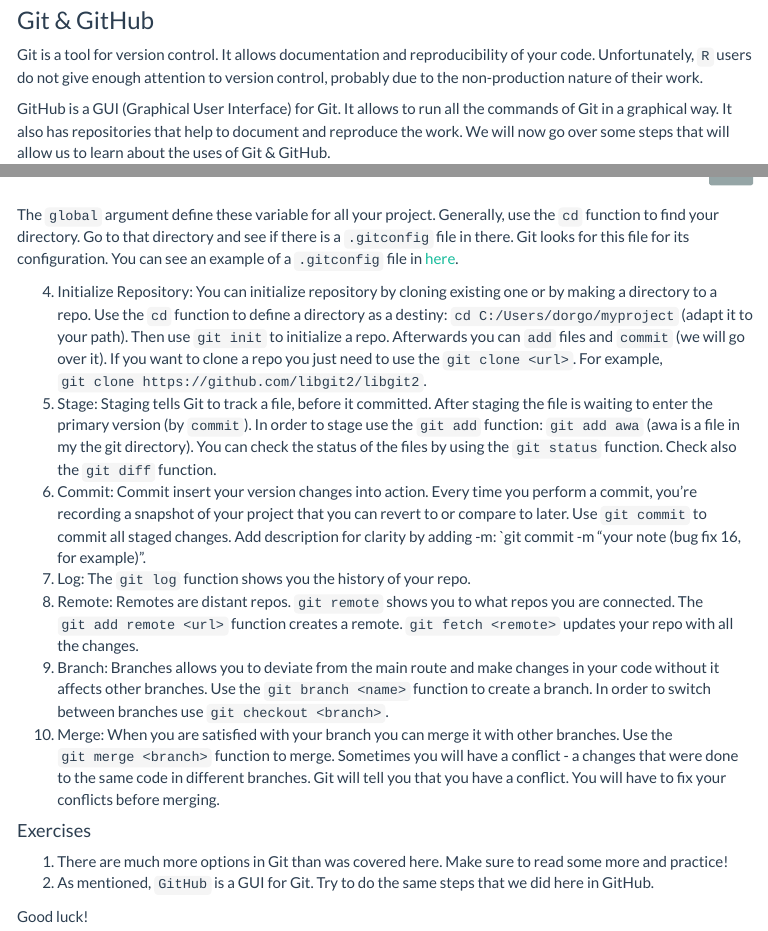
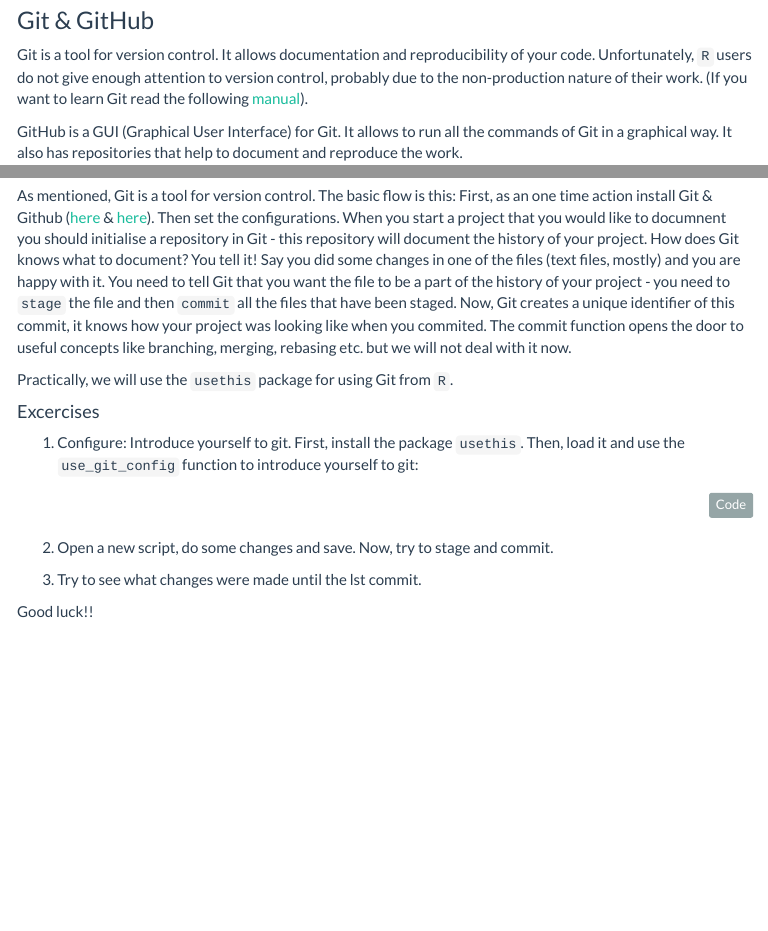
Before and after one commit to ml4econ/problem-sets-2020, an R Markdown document (00-prerequisites/00-prerequisites.Rmd): the page in a window 1100 px wide, from 2870 px down, and a second part further down, joined at a grey line. The pictures show the output file 00-prerequisites/00-prerequisites.html that the author committed with the source, opened offline; menus at the side of the page are left out.

Commit message:
changes in the git section

````diff
--- a/00-prerequisites/00-prerequisites.Rmd
+++ b/00-prerequisites/00-prerequisites.Rmd
@@ -119,18 +119,18 @@
 
 ### Git & GitHub
 
-Git is a tool for version control. It allows documentation and reproducibility of your code. Unfortunately, `R` users do not give enough attention to version control, probably due to the non-production nature of their work.
+Git is a tool for version control. It allows documentation and reproducibility of your code. Unfortunately, `R` users do not give enough attention to version control, probably due to the non-production nature of their work. (If you want to learn Git read the following [manual](https://git-scm.com/book/en/v2/Getting-Started-About-Version-Control)).
 
-GitHub is a GUI (Graphical User Interface) for Git. It allows to run all the commands of Git in a graphical way. It also has repositories that help to document and reproduce the work.  We will now go over some steps that will allow us to learn about the uses of Git & GitHub.
+GitHub is a GUI (Graphical User Interface) for Git. It allows to run all the commands of Git in a graphical way. It also has repositories that help to document and reproduce the work.
 
-We will now go over several steps. We will use Git from the command line (in Windows). It is highly recommended that you will read the following [manual](https://git-scm.com/book/en/v2/Getting-Started-About-Version-Control).
+As mentioned, Git is a tool for version control. The basic flow is this: First, as an one time action install Git & Github ([here](https://git-scm.com/book/en/v2/Getting-Started-Installing-Git) & [here](https://github.com/)). Then set the configurations.
+When you start a project that you would like to documnent you should initialise a repository in Git - this repository will document the history of your project. How does Git knows what to document? You tell it! Say you did some changes in one of the files (text files, mostly) and you are happy with it. You need to tell Git that you want the file to be a part of the history of your project - you need to `stage` the file and then `commit` all the files that have been staged. Now, Git creates a unique identifier of this commit, it knows how your project was looking like when you commited.
+The commit function opens the door to useful concepts like branching, merging, rebasing etc. but we will not deal with it now.
 
-#### Steps
-1. Install Git: First, follow the instructions [here](https://git-scm.com/book/en/v2/Getting-Started-Installing-Git) to install Git.
+Practically, we will use the `usethis` package for using Git from `R`.
 
-2. Install GitHub: Install GitHub from [here](https://github.com/).
-
-3. Configure: Introduce yourself to git. First, install the package `usethis`. Then, load it and use the `use_git_config` function to introduce yourself to git:
+#### Excercises
+1. Configure: Introduce yourself to git. First, install the package `usethis`. Then, load it and use the `use_git_config` function to introduce yourself to git:
 
 ```r
 # install.packages("usethis")
@@ -143,22 +143,8 @@
   user.email = "jane@example.org"
 )
 ```
+2. Open a new script, do some changes and save. Now, try to stage and commit.
 
-The `global` argument define these variable for all your project. Generally, use the `cd` function to find your directory. Go to that directory and see if there is a `.gitconfig` file in there. Git looks for this file for its configuration. You can see an example of a `.gitconfig` file in [here](https://gist.github.com/pksunkara/988716).
-
-4. Initialize Repository: You can initialize repository by cloning existing one or by making a directory to a repo. Use the `cd` function to define a directory as a destiny:
-`cd C:/Users/dorgo/myproject` (adapt it to your path). Then use `git init` to initialize a repo. Afterwards you can `add` files and `commit` (we will go over it).
-If you want to clone a repo you just need to use the `git clone <url>`. For example, `git clone https://github.com/libgit2/libgit2`.
-5. Stage: Staging tells Git to track a file, before it committed. After staging the file is waiting to enter the primary version (by `commit`). In order to stage use the `git add` function: `git add awa` (awa is a file in my the git directory). You can check the status of the files by using the `git status` function. Check also the `git diff` function.
-6. Commit: Commit insert your version changes into action. Every time you perform a commit, you’re recording a snapshot of your project that you can revert to or compare to later. Use `git commit` to commit all staged changes. Add description for clarity by adding -m: `git commit -m "your note (bug fix 16, for example)".
-7. Log: The `git log` function shows you the history of your repo.
-8. Remote: Remotes are distant repos. `git remote` shows you to what repos you are connected. The `git add remote <url>` function creates a remote. `git fetch <remote>` updates your repo with all the changes.
-9. Branch: Branches allows you to deviate from the main route and make changes in your code without it affects other branches. Use the `git branch <name>` function to create a branch. In order to switch between branches use `git checkout <branch>`.
-11. Merge: When you are satisfied with your branch you can merge it with other branches. Use the `git merge <branch>` function to merge. Sometimes you will have a conflict - a changes that were done to the same code in different branches. Git will tell you that you have a conflict. You will have to fix your conflicts before merging.
-
-#### Exercises
-1. There are much more options in Git than was covered here. Make sure to read some more and practice!
-2. As mentioned, `GitHub` is a GUI for Git. Try to do the same steps that we did here in GitHub.
-
+3. Try to see what changes were made until the lst commit.
 
 Good luck!!
````
Also changed, not shown: 00-prerequisites/00-prerequisites.html.
